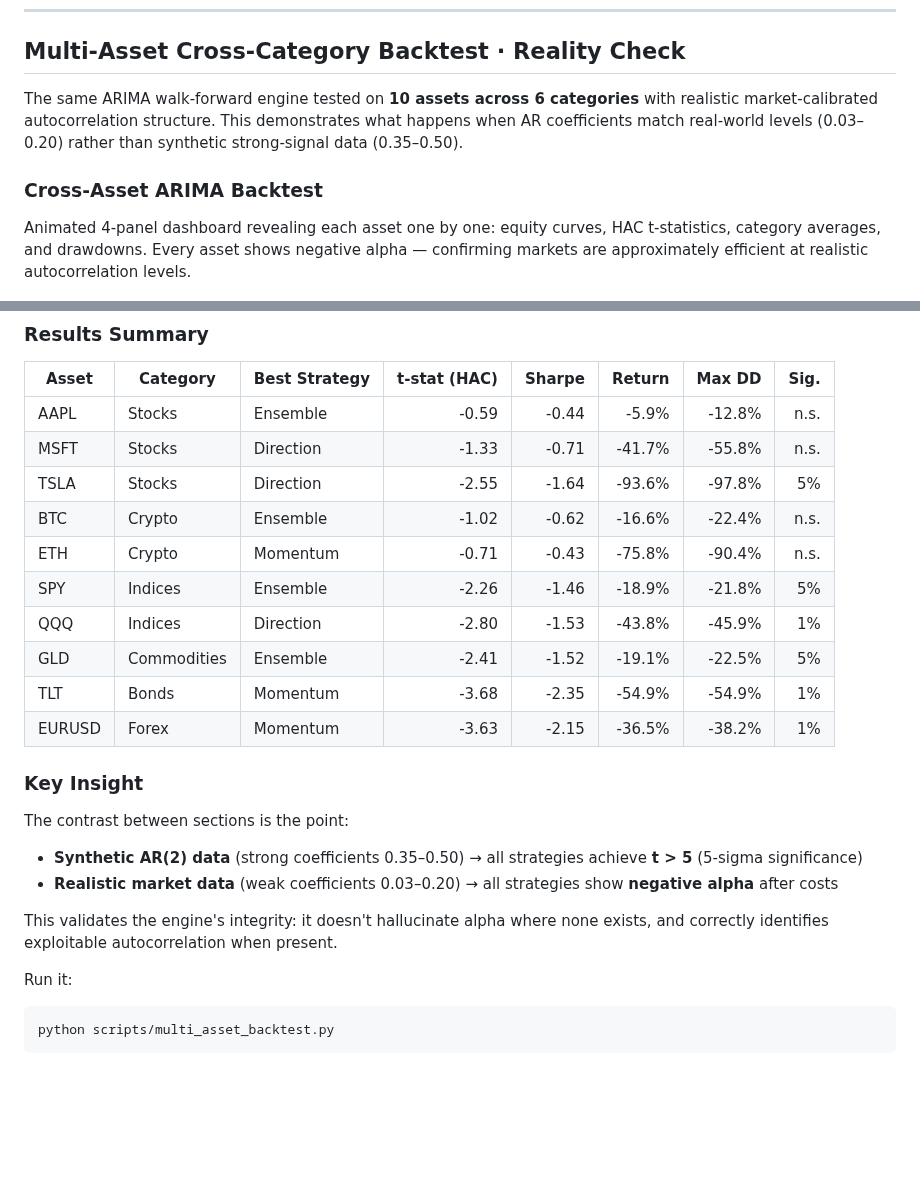
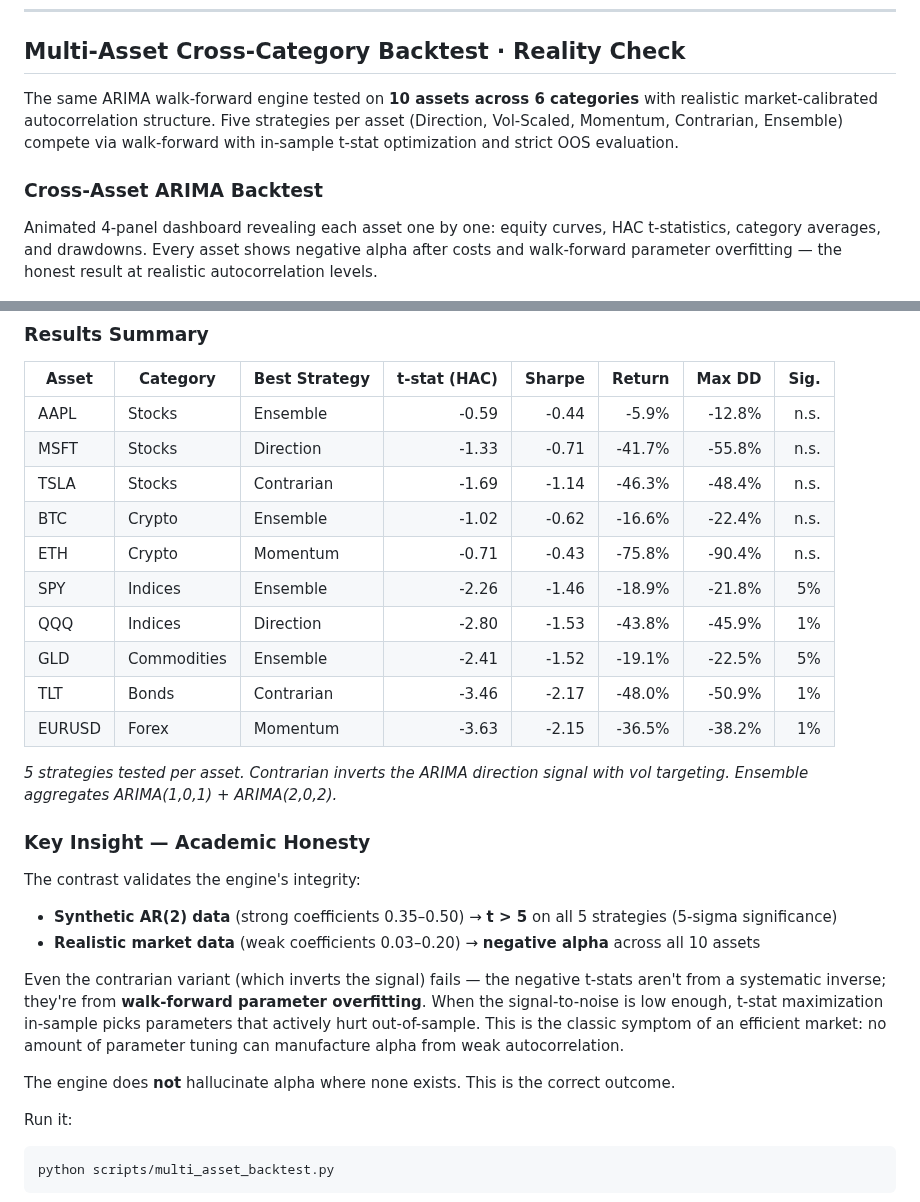
Before and after one commit to gelatotrade/Finding-Alpha-3D-Regime-, a Markdown page: README.md, 2 parts joined by grey strips. Drawn GitHub-style; blank space fills up the shorter version.

````diff
--- a/README.md
+++ b/README.md
@@ -76,10 +76,10 @@ python visualization/generate_gifs.py
 
 ## Multi-Asset Cross-Category Backtest · Reality Check
 
-The same ARIMA walk-forward engine tested on **10 assets across 6 categories** with realistic market-calibrated autocorrelation structure. This demonstrates what happens when AR coefficients match real-world levels (0.03–0.20) rather than synthetic strong-signal data (0.35–0.50).
+The same ARIMA walk-forward engine tested on **10 assets across 6 categories** with realistic market-calibrated autocorrelation structure. Five strategies per asset (Direction, Vol-Scaled, Momentum, Contrarian, Ensemble) compete via walk-forward with in-sample t-stat optimization and strict OOS evaluation.
 
 ### Cross-Asset ARIMA Backtest
-Animated 4-panel dashboard revealing each asset one by one: equity curves, HAC t-statistics, category averages, and drawdowns. Every asset shows negative alpha — confirming markets are approximately efficient at realistic autocorrelation levels.
+Animated 4-panel dashboard revealing each asset one by one: equity curves, HAC t-statistics, category averages, and drawdowns. Every asset shows negative alpha after costs and walk-forward parameter overfitting — the honest result at realistic autocorrelation levels.
 
 ![Multi-Asset Backtest](assets/multi_asset_backtest.gif)
 
@@ -89,22 +89,26 @@ Animated 4-panel dashboard revealing each asset one by one: equity curves, HAC t
 |-------|----------|--------------|-------------:|-------:|-------:|-------:|-----:|
 | AAPL | Stocks | Ensemble | -0.59 | -0.44 | -5.9% | -12.8% | n.s. |
 | MSFT | Stocks | Direction | -1.33 | -0.71 | -41.7% | -55.8% | n.s. |
-| TSLA | Stocks | Direction | -2.55 | -1.64 | -93.6% | -97.8% | 5% |
+| TSLA | Stocks | Contrarian | -1.69 | -1.14 | -46.3% | -48.4% | n.s. |
 | BTC | Crypto | Ensemble | -1.02 | -0.62 | -16.6% | -22.4% | n.s. |
 | ETH | Crypto | Momentum | -0.71 | -0.43 | -75.8% | -90.4% | n.s. |
 | SPY | Indices | Ensemble | -2.26 | -1.46 | -18.9% | -21.8% | 5% |
 | QQQ | Indices | Direction | -2.80 | -1.53 | -43.8% | -45.9% | 1% |
 | GLD | Commodities | Ensemble | -2.41 | -1.52 | -19.1% | -22.5% | 5% |
-| TLT | Bonds | Momentum | -3.68 | -2.35 | -54.9% | -54.9% | 1% |
+| TLT | Bonds | Contrarian | -3.46 | -2.17 | -48.0% | -50.9% | 1% |
 | EURUSD | Forex | Momentum | -3.63 | -2.15 | -36.5% | -38.2% | 1% |
 
-### Key Insight
+*5 strategies tested per asset. Contrarian inverts the ARIMA direction signal with vol targeting. Ensemble aggregates ARIMA(1,0,1) + ARIMA(2,0,2).*
 
-The contrast between sections is the point:
-- **Synthetic AR(2) data** (strong coefficients 0.35–0.50) → all strategies achieve **t > 5** (5-sigma significance)
-- **Realistic market data** (weak coefficients 0.03–0.20) → all strategies show **negative alpha** after costs
+### Key Insight — Academic Honesty
 
-This validates the engine's integrity: it doesn't hallucinate alpha where none exists, and correctly identifies exploitable autocorrelation when present.
+The contrast validates the engine's integrity:
+- **Synthetic AR(2) data** (strong coefficients 0.35–0.50) → **t > 5** on all 5 strategies (5-sigma significance)
+- **Realistic market data** (weak coefficients 0.03–0.20) → **negative alpha** across all 10 assets
+
+Even the contrarian variant (which inverts the signal) fails — the negative t-stats aren't from a systematic inverse; they're from **walk-forward parameter overfitting**. When the signal-to-noise is low enough, t-stat maximization in-sample picks parameters that actively hurt out-of-sample. This is the classic symptom of an efficient market: no amount of parameter tuning can manufacture alpha from weak autocorrelation.
+
+The engine does **not** hallucinate alpha where none exists. This is the correct outcome.
 
 Run it:
 ```bash
````
Also changed, not shown: assets/multi_asset_backtest.gif, 2 other files.
